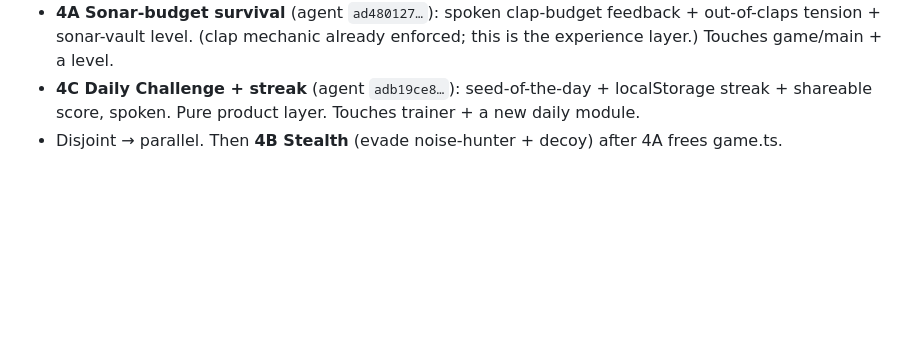
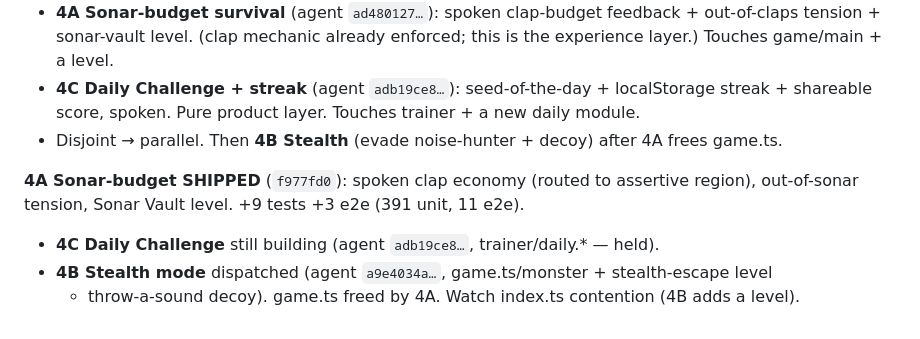
Before and after one commit to itf/umbra, a Markdown page: docs/product/PM-LOG.md, the part around the change. GitHub-like rendering; blank space fills up the shorter version.

Commit message:
docs(product): 4A sonar-budget shipped; 4B stealth dispatched alongside 4C daily
Co-Authored-By: Claude Opus 4.8 <noreply@anthropic.com>

```diff
--- a/docs/product/PM-LOG.md
+++ b/docs/product/PM-LOG.md
@@ -111,3 +111,9 @@ absorber round-trip bug fix, validate-on-save, autosave+guard. +11 tests (350 to
 - **4C Daily Challenge + streak** (agent `adb19ce8…`): seed-of-the-day + localStorage
   streak + shareable score, spoken. Pure product layer. Touches trainer + a new daily module.
 - Disjoint → parallel. Then **4B Stealth** (evade noise-hunter + decoy) after 4A frees game.ts.
+
+**4A Sonar-budget SHIPPED** (`f977fd0`): spoken clap economy (routed to assertive region),
+out-of-sonar tension, Sonar Vault level. +9 tests +3 e2e (391 unit, 11 e2e).
+- **4C Daily Challenge** still building (agent `adb19ce8…`, trainer/daily.* — held).
+- **4B Stealth mode** dispatched (agent `a9e4034a…`, game.ts/monster + stealth-escape level
+  + throw-a-sound decoy). game.ts freed by 4A. Watch index.ts contention (4B adds a level).
```
